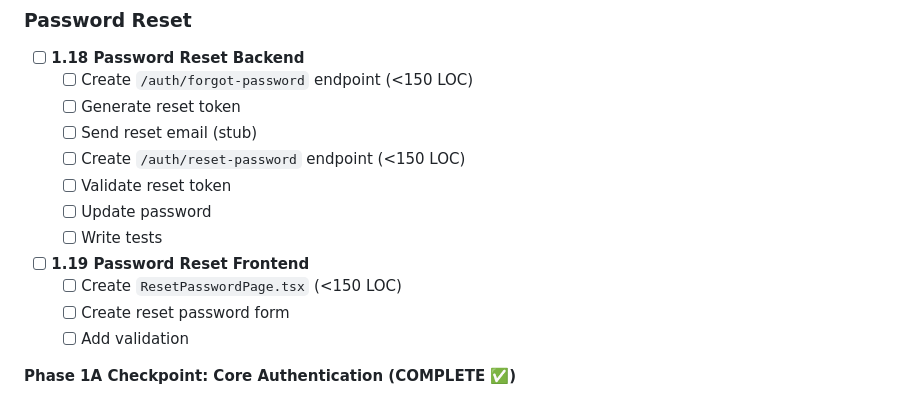
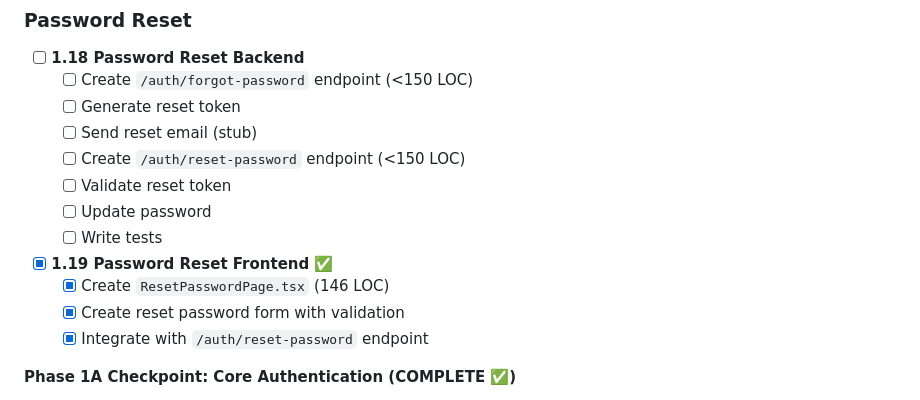
Before and after one commit to rspeciale0519/MailingListManager, a Markdown page: docs/Development-Roadmap.md, the part around the change. Rendered like a GitHub page.

Commit message:
docs: mark Task 1.19 (Password Reset Frontend) as complete

```diff
--- a/docs/Development-Roadmap.md
+++ b/docs/Development-Roadmap.md
@@ -943,10 +943,10 @@ git branch -d feature/contacts-inline-edit
   - [ ] Update password
   - [ ] Write tests
 
-- [ ] **1.19 Password Reset Frontend**
-  - [ ] Create `ResetPasswordPage.tsx` (<150 LOC)
-  - [ ] Create reset password form
-  - [ ] Add validation
+- [x] **1.19 Password Reset Frontend** ✅
+  - [x] Create `ResetPasswordPage.tsx` (146 LOC)
+  - [x] Create reset password form with validation
+  - [x] Integrate with `/auth/reset-password` endpoint
 
 **Phase 1A Checkpoint: Core Authentication (COMPLETE ✅)**
 
```
